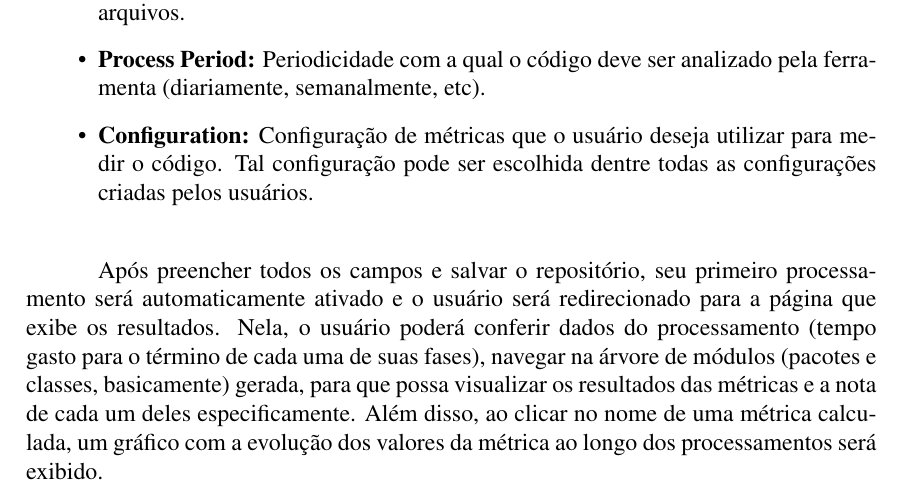
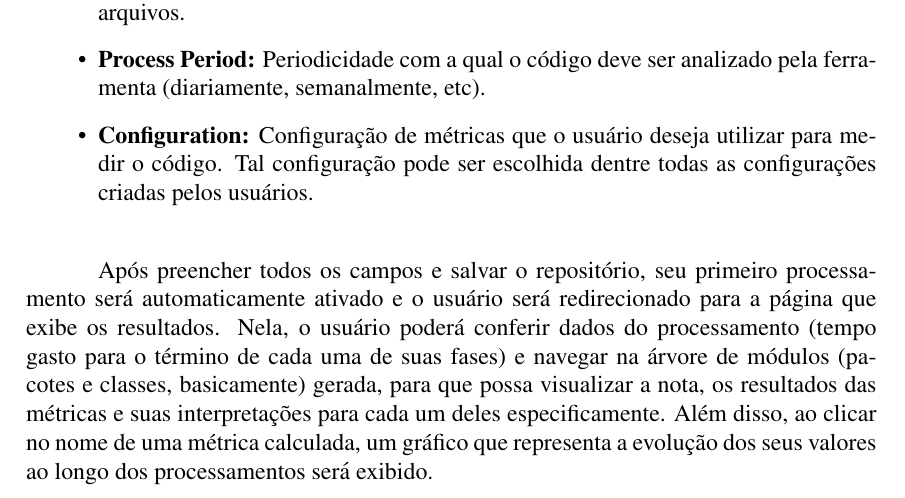
Before and after one commit to mezuro/mezuro-presentations, a LaTeX paper (articles/cbsoft/mezuro.tex): part of page 5 of 7, cut so that both start at the same text. Compiled offline with pdfLaTeX.

Commit message:
Corrections on the processing paragraph.

```diff
--- a/articles/cbsoft/mezuro.tex
+++ b/articles/cbsoft/mezuro.tex
@@ -164,7 +164,7 @@ O projeto Mezuro (\url{http://mezuro.org}), com forte viés acadêmico, visa ser
       \item \textbf{Configuration:} Configuração de métricas que o usuário deseja utilizar para medir o código. Tal configuração pode ser escolhida dentre todas as configurações criadas pelos usuários.
     \end{itemize}
 
-    Após preencher todos os campos e salvar o repositório, seu primeiro processamento será automaticamente ativado e o usuário será redirecionado para a página que exibe os resultados. Nela, o usuário poderá conferir dados do processamento (tempo gasto para o término de cada uma de suas fases), navegar na árvore de módulos (pacotes e classes, basicamente) gerada, para que possa visualizar os resultados das métricas e a nota de cada um deles especificamente. Além disso, ao clicar no nome de uma métrica calculada, um gráfico com a evolução dos valores da métrica ao longo dos processamentos será exibido.
+    Após preencher todos os campos e salvar o repositório, seu primeiro processamento será automaticamente ativado e o usuário será redirecionado para a página que exibe os resultados. Nela, o usuário poderá conferir dados do processamento (tempo gasto para o término de cada uma de suas fases) e navegar na árvore de módulos (pacotes e classes, basicamente) gerada, para que possa visualizar a nota, os resultados das métricas e suas interpretações para cada um deles especificamente. Além disso, ao clicar no nome de uma métrica calculada, um gráfico que representa a evolução dos seus valores ao longo dos processamentos será exibido.
 
 \pagebreak
 
```
